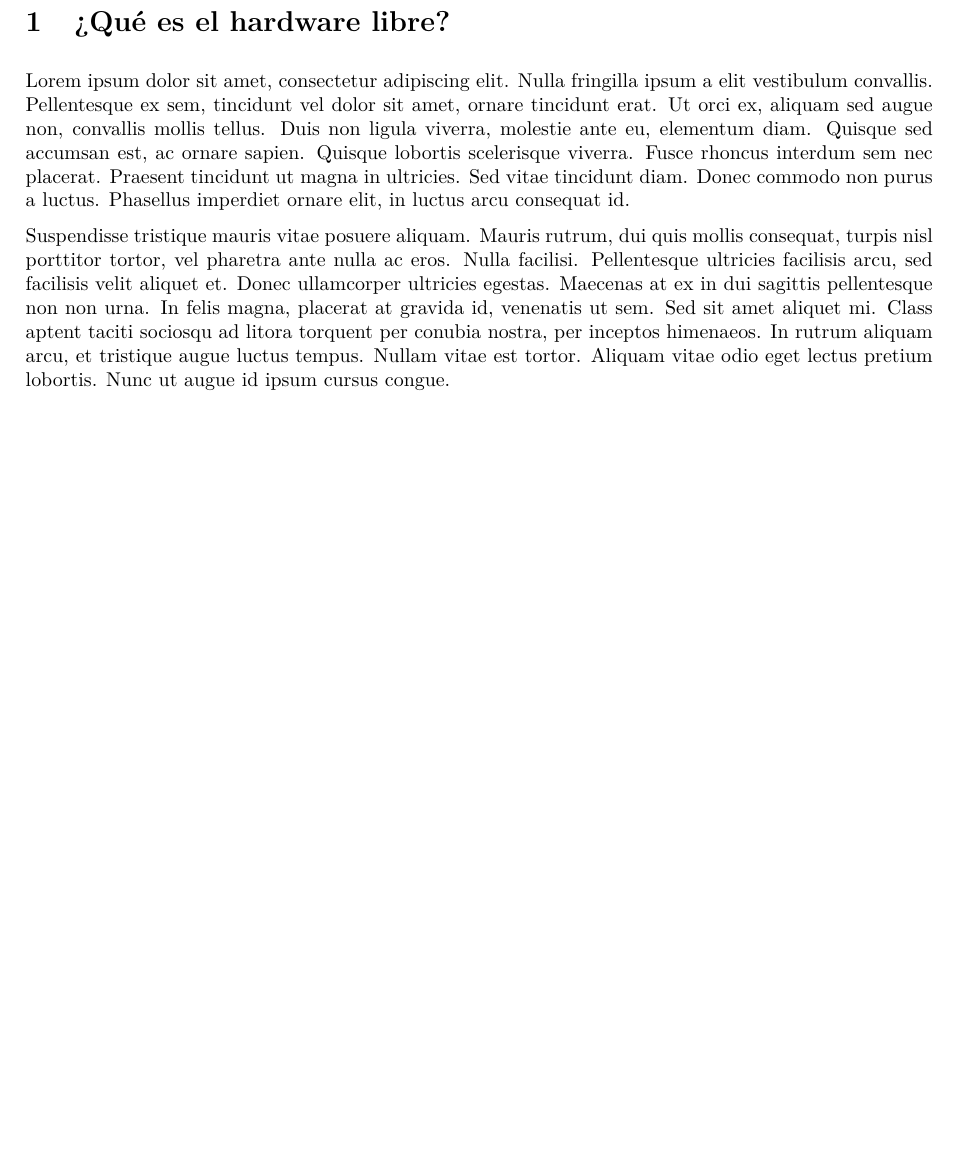
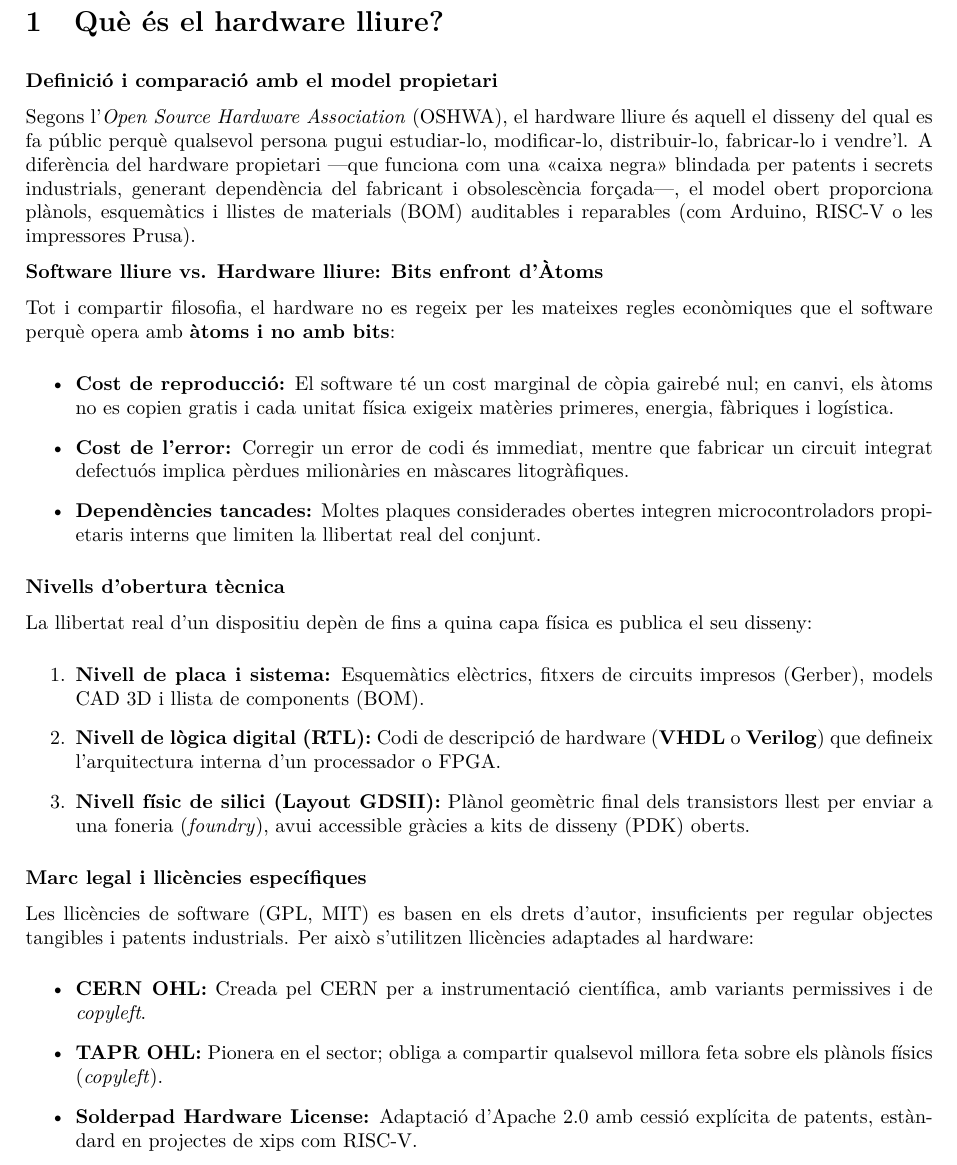
Before and after one commit to arthurx07/presentacion-slds, a LaTeX document (abstract.tex): part of page 3 of 9, cut at the place of the change, the shorter picture padded with empty space. Compiled offline with pdfLaTeX.

Commit message:
actualitzacio abstract amb 1ra part
Added sections discussing the definition and comparison of open hardware with proprietary models, as well as legal frameworks and licenses specific to hardware.

```diff
--- a/abstract.tex
+++ b/abstract.tex
@@ -50,12 +50,39 @@
 \pagenumbering{arabic}
 
 {\bfseries\color{accent} Arnau Cano Tapia \par}\vspace{-0.4cm}
-\section{¿Qué es el hardware libre?}
-Lorem ipsum dolor sit amet, consectetur adipiscing elit. Nulla fringilla ipsum a elit vestibulum convallis. Pellentesque ex sem, tincidunt vel dolor sit amet, ornare tincidunt erat. Ut orci ex, aliquam sed augue non, convallis mollis tellus. Duis non ligula viverra, molestie ante eu, elementum diam. Quisque sed accumsan est, ac ornare sapien. Quisque lobortis scelerisque viverra. Fusce rhoncus interdum sem nec placerat. Praesent tincidunt ut magna in ultricies. Sed vitae tincidunt diam. Donec commodo non purus a luctus. Phasellus imperdiet ornare elit, in luctus arcu consequat id.
+\section{Què és el hardware lliure?}
 
-Suspendisse tristique mauris vitae posuere aliquam. Mauris rutrum, dui quis mollis consequat, turpis nisl porttitor tortor, vel pharetra ante nulla ac eros. Nulla facilisi. Pellentesque ultricies facilisis arcu, sed facilisis velit aliquet et. Donec ullamcorper ultricies egestas. Maecenas at ex in dui sagittis pellentesque non non urna. In felis magna, placerat at gravida id, venenatis ut sem. Sed sit amet aliquet mi. Class aptent taciti sociosqu ad litora torquent per conubia nostra, per inceptos himenaeos. In rutrum aliquam arcu, et tristique augue luctus tempus. Nullam vitae est tortor. Aliquam vitae odio eget lectus pretium lobortis. Nunc ut augue id ipsum cursus congue.
+\textbf{Definició i comparació amb el model propietari}
+
+Segons l'\textit{Open Source Hardware Association} (OSHWA), el hardware lliure és aquell el disseny del qual es fa públic perquè qualsevol persona pugui estudiar-lo, modificar-lo, distribuir-lo, fabricar-lo i vendre'l. A diferència del hardware propietari ---que funciona com una «caixa negra» blindada per patents i secrets industrials, generant dependència del fabricant i obsolescència forçada---, el model obert proporciona plànols, esquemàtics i llistes de materials (BOM) auditables i reparables (com Arduino, RISC-V o les impressores Prusa).
+
+\textbf{Software lliure vs. Hardware lliure: Bits enfront d'Àtoms}
+
+Tot i compartir filosofia, el hardware no es regeix per les mateixes regles econòmiques que el software perquè opera amb \textbf{àtoms i no amb bits}:
+\begin{itemize}
+    \item \textbf{Cost de reproducció:} El software té un cost marginal de còpia gairebé nul; en canvi, els àtoms no es copien gratis i cada unitat física exigeix matèries primeres, energia, fàbriques i logística.
+    \item \textbf{Cost de l'error:} Corregir un error de codi és immediat, mentre que fabricar un circuit integrat defectuós implica pèrdues milionàries en màscares litogràfiques.
+    \item \textbf{Dependències tancades:} Moltes plaques considerades obertes integren microcontroladors propietaris interns que limiten la llibertat real del conjunt.
+\end{itemize}
+
+\textbf{Nivells d'obertura tècnica}
+
+La llibertat real d'un dispositiu depèn de fins a quina capa física es publica el seu disseny:
+\begin{enumerate}
+    \item \textbf{Nivell de placa i sistema:} Esquemàtics elèctrics, fitxers de circuits impresos (Gerber), models CAD 3D i llista de components (BOM).
+    \item \textbf{Nivell de lògica digital (RTL):} Codi de descripció de hardware (\textbf{VHDL} o \textbf{Verilog}) que defineix l'arquitectura interna d'un processador o FPGA.
+    \item \textbf{Nivell físic de silici (Layout GDSII):} Plànol geomètric final dels transistors llest per enviar a una foneria (\textit{foundry}), avui accessible gràcies a kits de disseny (PDK) oberts.
+\end{enumerate}
+
+\textbf{Marc legal i llicències específiques}
+
+Les llicències de software (GPL, MIT) es basen en els drets d'autor, insuficients per regular objectes tangibles i patents industrials. Per això s'utilitzen llicències adaptades al hardware:
+\begin{itemize}
+    \item \textbf{CERN OHL:} Creada pel CERN per a instrumentació científica, amb variants permissives i de \textit{copyleft}.
+    \item \textbf{TAPR OHL:} Pionera en el sector; obliga a compartir qualsevol millora feta sobre els plànols físics (\textit{copyleft}).
+    \item \textbf{Solderpad Hardware License:} Adaptació d'Apache 2.0 amb cessió explícita de patents, estàndard en projectes de xips com RISC-V.
+\end{itemize}
 \clearpage
-
 {\bfseries\color{accent} Iu Alsina Virgili \par}\vspace{-0.4cm}
 \section{Iniciativas de creación de hardware libre}
 Lorem ipsum dolor sit amet, consectetur adipiscing elit. Nulla fringilla ipsum a elit vestibulum convallis. Pellentesque ex sem, tincidunt vel dolor sit amet, ornare tincidunt erat. Ut orci ex, aliquam sed augue non, convallis mollis tellus. Duis non ligula viverra, molestie ante eu, elementum diam. Quisque sed accumsan est, ac ornare sapien. Quisque lobortis scelerisque viverra. Fusce rhoncus interdum sem nec placerat. Praesent tincidunt ut magna in ultricies. Sed vitae tincidunt diam. Donec commodo non purus a luctus. Phasellus imperdiet ornare elit, in luctus arcu consequat id.
```
